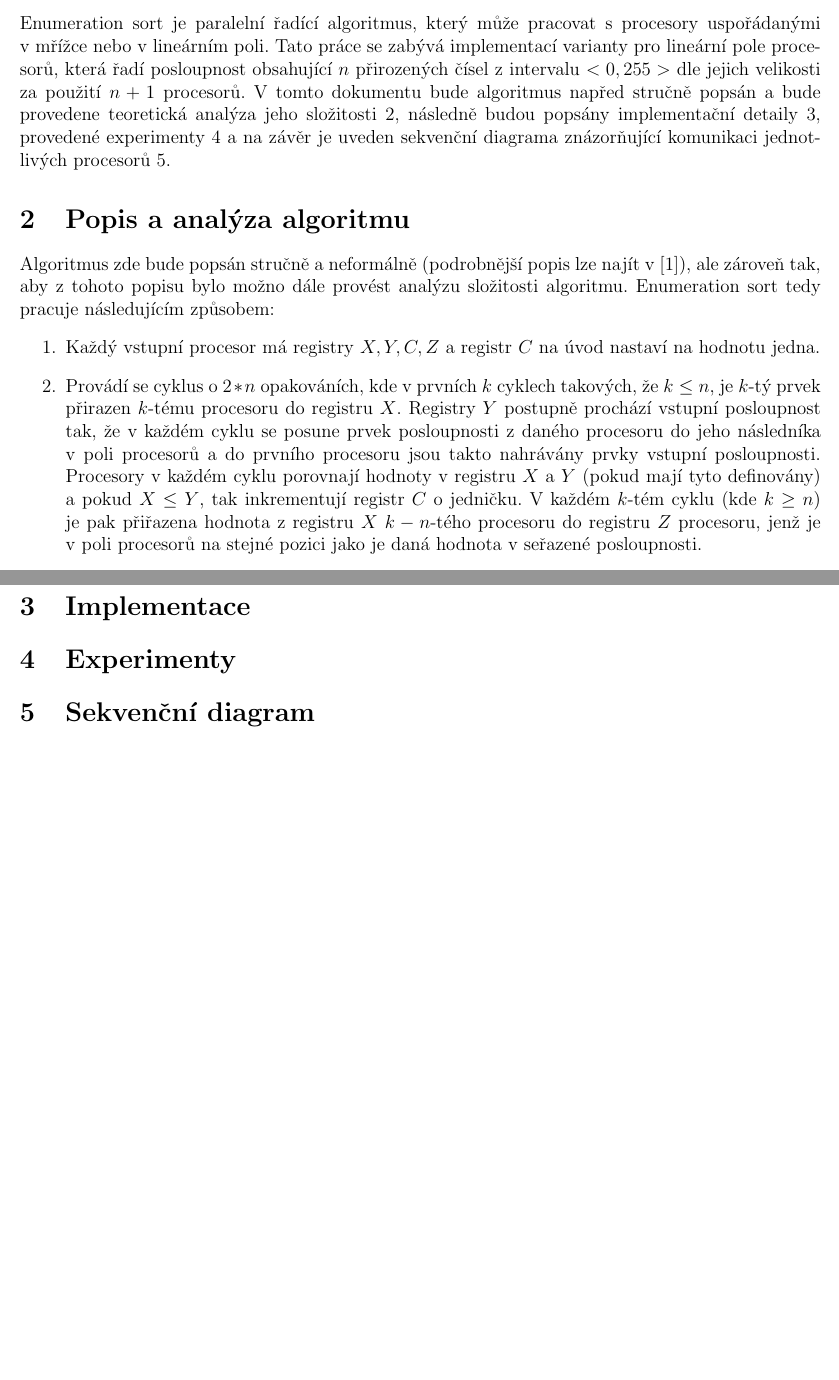
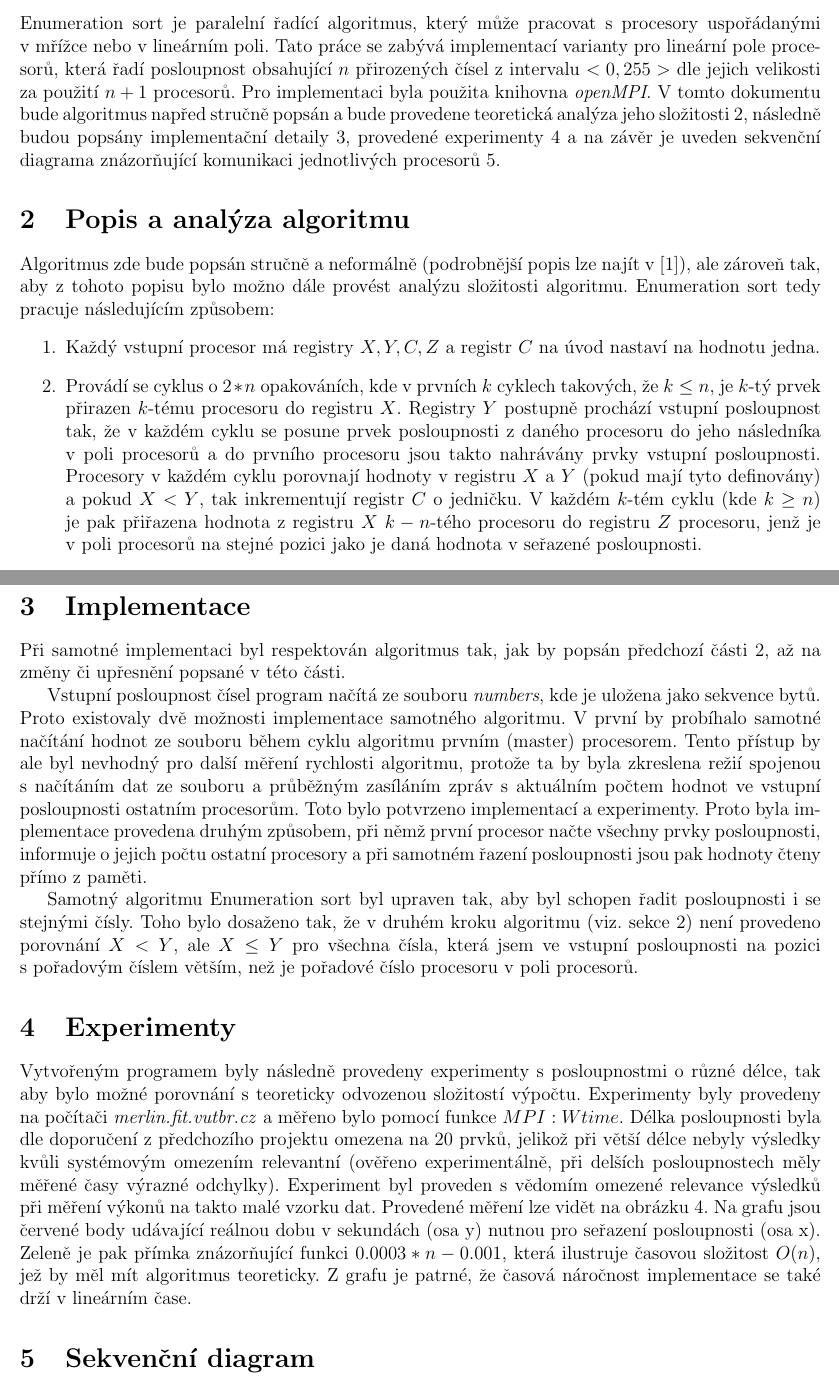
Before and after one commit to martinhruska/PRL, a LaTeX document (projekt1/docs/doc.tex): two parts of pages 1 and 2 of 3 before the commit and two parts of pages 1 and 2 of 4 after it, joined at a grey line, cut so that both start at the same text, the shorter picture padded with empty space. Compiled offline with pdfLaTeX.

Commit message:
progress

```diff
--- a/projekt1/docs/doc.tex
+++ b/projekt1/docs/doc.tex
@@ -25,6 +25,7 @@
 Enumeration sort je paralelní řadící algoritmus, který může pracovat s~procesory uspořádanými v~mřížce nebo v~lineárním poli.
 Tato práce se zabývá implementací varianty pro lineární pole procesorů, která řadí
 posloupnost obsahující $n$ přirozených čísel z~intervalu $<0,255>$ dle jejich velikosti za použití $n+1$ procesorů.
+Pro implementaci byla použita knihovna \emph{openMPI}.
 V~tomto dokumentu bude algoritmus napřed
 stručně popsán a bude provedene teoretická analýza jeho složitosti \ref{sec:analysis},
 následně budou popsány implementační detaily \ref{sec:impl},
@@ -44,7 +45,7 @@ je $k$-tý prvek přirazen $k$-tému procesoru do registru $X$.
 Registry $Y$ postupně prochází vstupní posloupnost tak, že v~každém cyklu se posune prvek posloupnosti z~daného procesoru
 do jeho následníka v~poli procesorů a do prvního procesoru jsou takto nahrávány prvky vstupní posloupnosti.
 Procesory v~každém cyklu porovnají hodnoty v~registru $X$ a $Y$ (pokud mají tyto definovány)
-a pokud $X \leq Y$, tak inkrementují registr $C$ o~jedničku.
+a pokud $X < Y$, tak inkrementují registr $C$ o~jedničku.
 V~každém $k$-tém cyklu (kde $k \geq n$) je pak přiřazena hodnota z~registru $X$ $k-n$-tého procesoru do registru $Z$ procesoru,
 jenž je v~poli procesorů na stejné pozici jako je daná hodnota v~seřazené posloupnosti.
 \item V~závěrečném kroku jsou pak v~cyklu hodnoty z~registru $Z$ přesouvány na výstup tak, že je hodnota
@@ -66,7 +67,36 @@ Cena paralelního řešení $c(n)$ je $p(n)*t(n)=n*O(n)=O(n^2)$.
 
 \section{Implementace}
 \label{sec:impl}
+Při samotné implementaci byl respektován algoritmus tak, jak by popsán předchozí části \ref{sec:analysis}, až na změny či upřesnění popsané v~této části.
 
+Vstupní posloupnost čísel program načítá ze souboru \emph{numbers}, kde je uložena jako sekvence bytů.
+Proto existovaly dvě možnosti implementace samotného algoritmu.
+V~první by probíhalo samotné načítání hodnot ze souboru během cyklu algoritmu prvním (master) procesorem.
+Tento přístup by ale byl nevhodný pro další měření rychlosti algoritmu, protože ta by byla
+zkreslena režií spojenou s~načítáním dat ze souboru a průběžným zasíláním zpráv s~aktuálním počtem hodnot
+ve vstupní posloupnosti ostatním procesorům.
+Toto bylo potvrzeno implementací a experimenty.
+Proto byla implementace provedena druhým způsobem, při němž první procesor načte všechny prvky posloupnosti,
+informuje o~jejich počtu ostatní procesory a při samotném řazení posloupnosti jsou pak hodnoty čteny přímo z~paměti.
+
+Samotný algoritmu Enumeration sort byl upraven tak, aby byl schopen řadit posloupnosti i se stejnými čísly.
+Toho bylo dosaženo tak, že v~druhém kroku algoritmu (viz. sekce \ref{sec:analysis}) není provedeno
+porovnání $X<Y$, ale $X \leq Y$ pro všechna čísla, která jsem ve vstupní posloupnosti na pozici s~pořadovým
+číslem větším, než je pořadové číslo procesoru v~poli procesorů.
 
 \section{Experimenty}
 \label{sec:exprmts}
+Vytvořeným programem byly následně provedeny experimenty s~posloupnostmi o~různé délce, tak aby bylo
+možné porovnání s~teoreticky odvozenou složitostí výpočtu.
+Experimenty byly provedeny na počítači \emph{merlin.fit.vutbr.cz} a měřeno bylo pomocí
+funkce $MPI:Wtime$.
+Délka posloupnosti byla dle doporučení z~předchozího projektu omezena na $20$ prvků, jelikož při
+větší délce nebyly výsledky kvůli systémovým omezením relevantní (ověřeno experimentálně, při delších
+posloupnostech měly měřené časy výrazné odchylky).
+Experiment byl proveden s~vědomím omezené relevance výsledků při měření výkonů na takto malé vzorku dat.
+Provedené měření lze vidět na obrázku \ref{fig:exp}.
+Na grafu jsou červené body udávající reálnou dobu v~sekundách (osa y) nutnou pro seřazení
+posloupnosti (osa x).
+Zeleně je pak přímka znázorňující funkci $0.0003*n-0.001$, která ilustruje
+časovou složitost $O(n)$, jež by měl mít algoritmus teoreticky.
+Z~grafu je patrné, že časová náročnost implementace se také drží v~lineárním čase.
@@ -73,3 +107,6 @@ Cena paralelního řešení $c(n)$ je $p(n)*t(n)=n*O(n)=O(n^2)$.
+\end{figure}
+\label{fig:exp}
+
 
 \section{Sekvenční diagram}
 \label{sec:seq}
```
Also changed, not shown: projekt1/docs/doc.tex (4 more changed lines), 2 other files.
